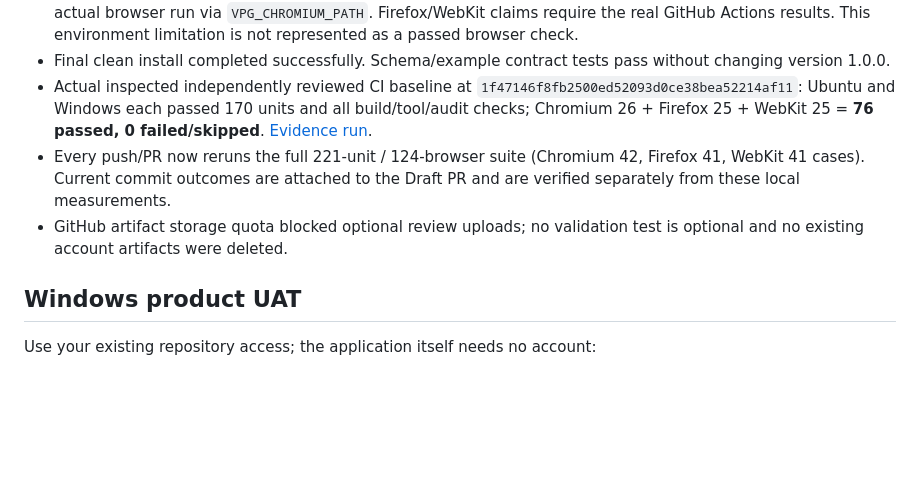
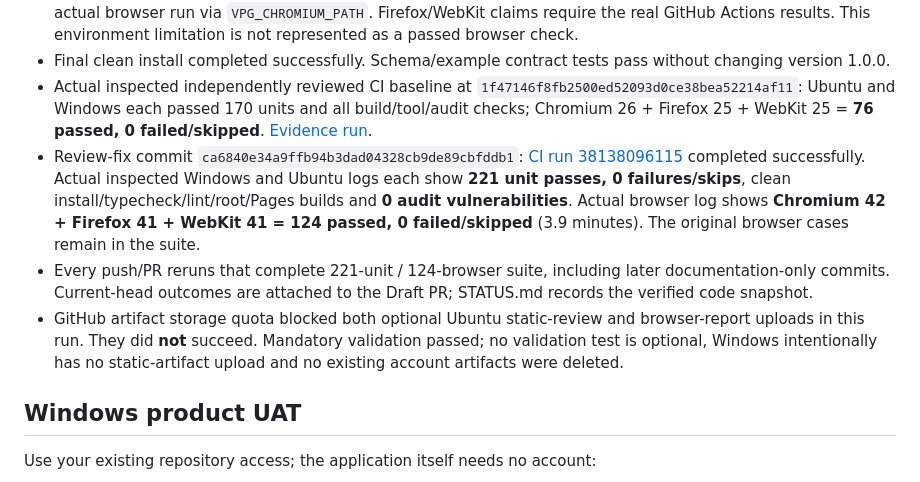
Before and after one commit to bugu-robot/video-prompt-generator, a Markdown page: docs/TESTING.md, the part around the change. GitHub-like rendering; blank space fills up the shorter version.

Commit message:
docs: record independently reviewed fixes and full cross-browser verification

```diff
--- a/docs/TESTING.md
+++ b/docs/TESTING.md
@@ -38,8 +38,9 @@ CI runs Node 24 checks on Ubuntu and Windows, then Chromium/Firefox/WebKit brows
 - Local standard Playwright CDN downloads were unavailable; Chromium 153 was provisioned separately for the actual browser run via `VPG_CHROMIUM_PATH`. Firefox/WebKit claims require the real GitHub Actions results. This environment limitation is not represented as a passed browser check.
 - Final clean install completed successfully. Schema/example contract tests pass without changing version 1.0.0.
 - Actual inspected independently reviewed CI baseline at `1f47146f8fb2500ed52093d0ce38bea52214af11`: Ubuntu and Windows each passed 170 units and all build/tool/audit checks; Chromium 26 + Firefox 25 + WebKit 25 = **76 passed, 0 failed/skipped**. [Evidence run](https://github.com/bugu-robot/video-prompt-generator/actions/runs/38131499051).
-- Every push/PR now reruns the full 221-unit / 124-browser suite (Chromium 42, Firefox 41, WebKit 41 cases). Current commit outcomes are attached to the Draft PR and are verified separately from these local measurements.
-- GitHub artifact storage quota blocked optional review uploads; no validation test is optional and no existing account artifacts were deleted.
+- Review-fix commit `ca6840e34a9ffb94b3dad04328cb9de89cbfddb1`: [CI run 38138096115](https://github.com/bugu-robot/video-prompt-generator/actions/runs/38138096115) completed successfully. Actual inspected Windows and Ubuntu logs each show **221 unit passes, 0 failures/skips**, clean install/typecheck/lint/root/Pages builds and **0 audit vulnerabilities**. Actual browser log shows **Chromium 42 + Firefox 41 + WebKit 41 = 124 passed, 0 failed/skipped** (3.9 minutes). The original browser cases remain in the suite.
+- Every push/PR reruns that complete 221-unit / 124-browser suite, including later documentation-only commits. Current-head outcomes are attached to the Draft PR; STATUS.md records the verified code snapshot.
+- GitHub artifact storage quota blocked both optional Ubuntu static-review and browser-report uploads in this run. They did **not** succeed. Mandatory validation passed; no validation test is optional, Windows intentionally has no static-artifact upload and no existing account artifacts were deleted.
 
 ## Windows product UAT
 
```
Also changed, not shown: STATUS.md (+4 -4 lines).
